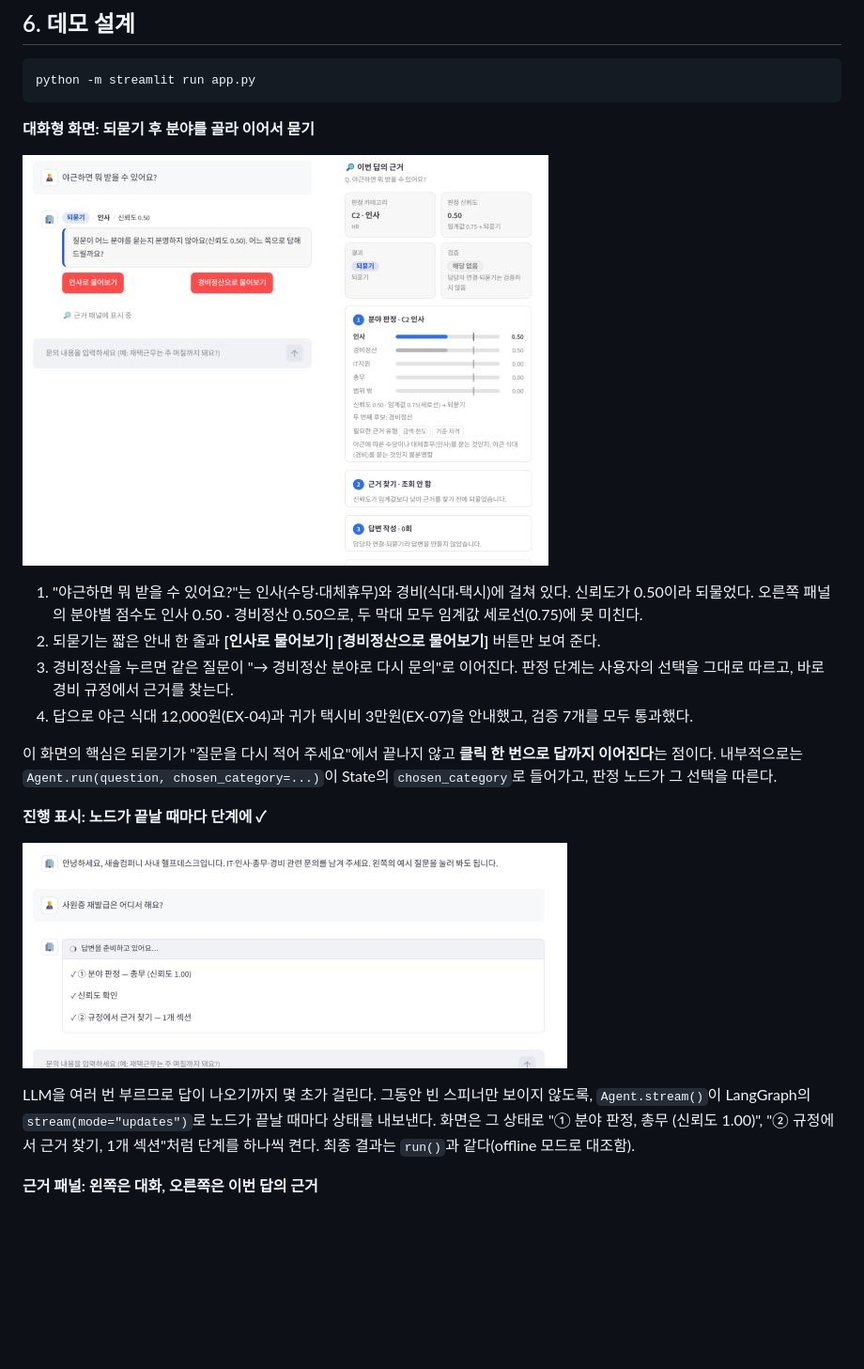
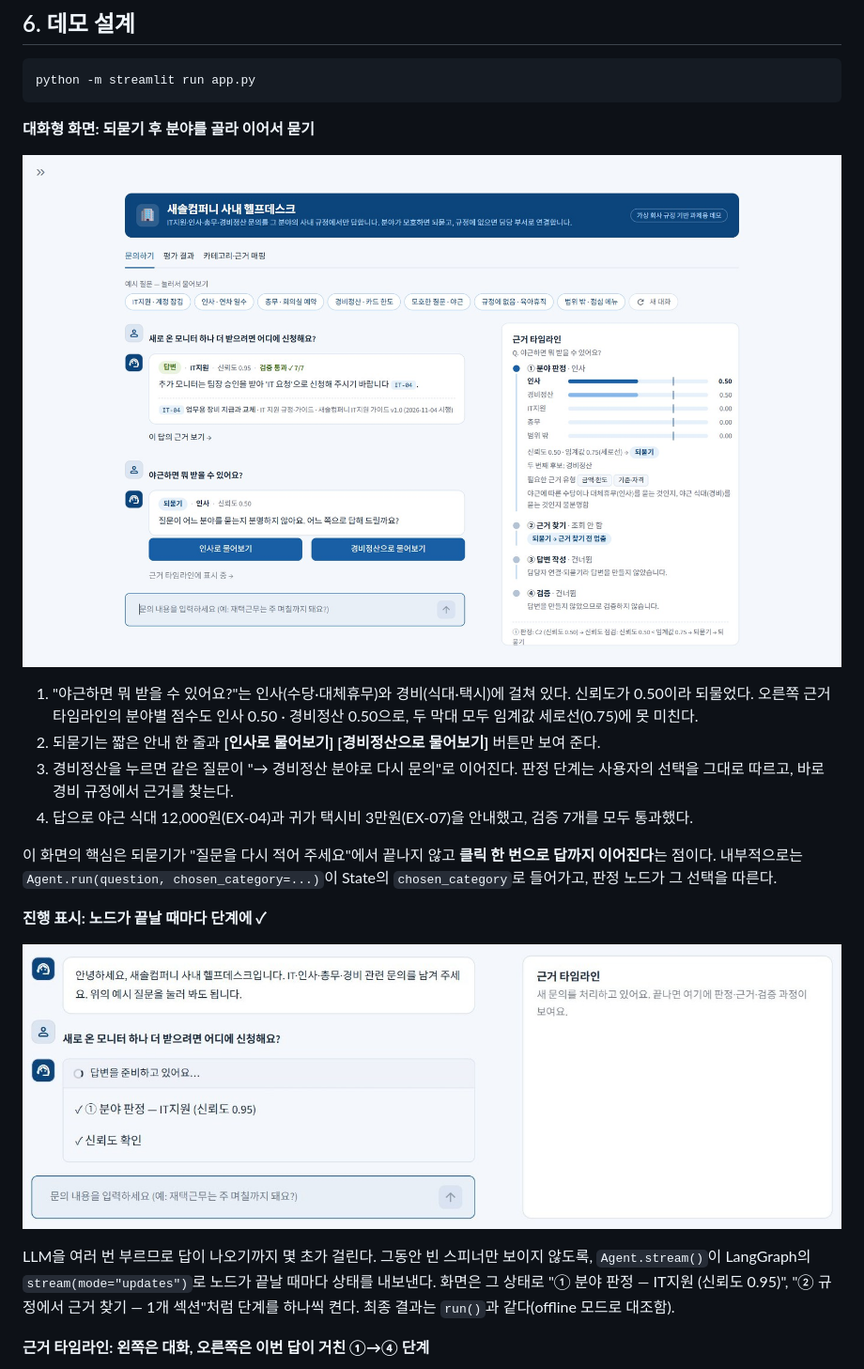
Before and after one commit to rubilisa08/office-helpdesk-agent, a Markdown page: REPORT.md, the part around one of its changes. Shown at 94% size. Drawn GitHub-style; pictures changed too: assets/demo_chat_clarify.jpg, assets/demo_progress.jpg (added), assets/demo_progress.png (deleted); blank space fills up the shorter version.

```diff
--- a/REPORT.md
+++ b/REPORT.md
@@ -239,7 +239,7 @@ python -m streamlit run app.py
 
 ![되묻기 후 이어서 묻기](assets/demo_chat_clarify.jpg)
 
-1. "야근하면 뭐 받을 수 있어요?"는 인사(수당·대체휴무)와 경비(식대·택시)에 걸쳐 있다. 신뢰도가 0.50이라 되물었다. 오른쪽 패널의 분야별 점수도 인사 0.50 · 경비정산 0.50으로, 두 막대 모두 임계값 세로선(0.75)에 못 미친다.
+1. "야근하면 뭐 받을 수 있어요?"는 인사(수당·대체휴무)와 경비(식대·택시)에 걸쳐 있다. 신뢰도가 0.50이라 되물었다. 오른쪽 근거 타임라인의 분야별 점수도 인사 0.50 · 경비정산 0.50으로, 두 막대 모두 임계값 세로선(0.75)에 못 미친다.
 2. 되묻기는 짧은 안내 한 줄과 **[인사로 물어보기] [경비정산으로 물어보기]** 버튼만 보여 준다.
 3. 경비정산을 누르면 같은 질문이 "→ 경비정산 분야로 다시 문의"로 이어진다. 판정 단계는 사용자의 선택을 그대로 따르고, 바로 경비 규정에서 근거를 찾는다.
 4. 답으로 야근 식대 12,000원(EX-04)과 귀가 택시비 3만원(EX-07)을 안내했고, 검증 7개를 모두 통과했다.
@@ -248,9 +248,9 @@ python -m streamlit run app.py
 
 **진행 표시: 노드가 끝날 때마다 단계에 ✓**
 
-![진행 표시](assets/demo_progress.png)
+![진행 표시](assets/demo_progress.jpg)
 
-LLM을 여러 번 부르므로 답이 나오기까지 몇 초가 걸린다. 그동안 빈 스피너만 보이지 않도록, `Agent.stream()`이 LangGraph의 `stream(mode="updates")`로 노드가 끝날 때마다 상태를 내보낸다. 화면은 그 상태로 "① 분야 판정, 총무 (신뢰도 1.00)", "② 규정에서 근거 찾기, 1개 섹션"처럼 단계를 하나씩 켠다. 최종 결과는 `run()`과 같다(offline 모드로 대조함).
+LLM을 여러 번 부르므로 답이 나오기까지 몇 초가 걸린다. 그동안 빈 스피너만 보이지 않도록, `Agent.stream()`이 LangGraph의 `stream(mode="updates")`로 노드가 끝날 때마다 상태를 내보낸다. 화면은 그 상태로 "① 분야 판정 — IT지원 (신뢰도 0.95)", "② 규정에서 근거 찾기 — 1개 섹션"처럼 단계를 하나씩 켠다. 최종 결과는 `run()`과 같다(offline 모드로 대조함).
 
-**근거 패널: 왼쪽은 대화, 오른쪽은 이번 답의 근거**
+**근거 타임라인: 왼쪽은 대화, 오른쪽은 이번 답이 거친 ①→④ 단계**
 
```
Also changed, not shown: other parts of REPORT.md (+8 -6 lines), assets/demo_answer.jpg, 2 other files.
